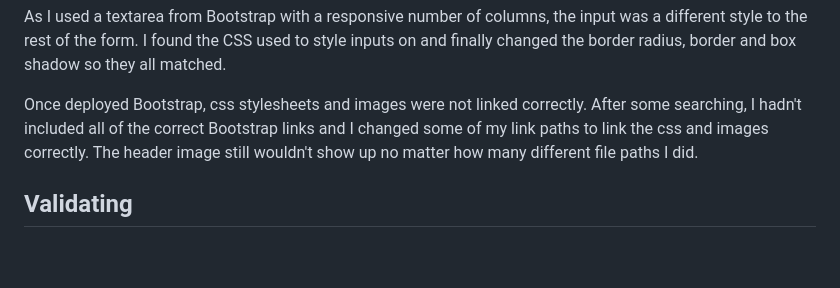
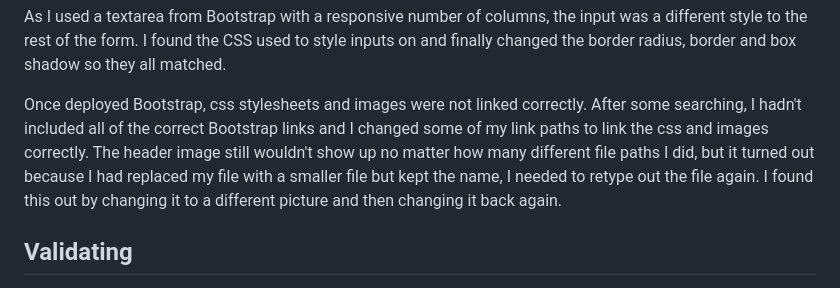
Before and after one commit to sarah2244-4/Project-1-goldenapevisualmedia, a Markdown page: README.md, the part around one of its changes. GitHub-like rendering; blank space fills up the shorter version.

```diff
--- a/README.md
+++ b/README.md
@@ -146,7 +146,7 @@ display: block;
 
 As I used a textarea from Bootstrap with a responsive number of columns, the input was a different style to the rest of the form. I found the CSS used to style inputs on and finally changed the border radius, border and box shadow so they all matched.
 
-Once deployed Bootstrap, css stylesheets and images were not linked correctly. After some searching, I hadn't included all of the correct Bootstrap links and I changed some of my link paths to link the css and images correctly. The header image still wouldn't show up no matter how many different file paths I did.
+Once deployed Bootstrap, css stylesheets and images were not linked correctly. After some searching, I hadn't included all of the correct Bootstrap links and I changed some of my link paths to link the css and images correctly. The header image still wouldn't show up no matter how many different file paths I did, but it turned out because I had replaced my file with a smaller file but kept the name, I needed to retype out the file again. I found this out by changing it to a different picture and then changing it back again.
 
 
 ## Validating
```
Also changed, not shown: other parts of README.md (+3 -3 lines).
